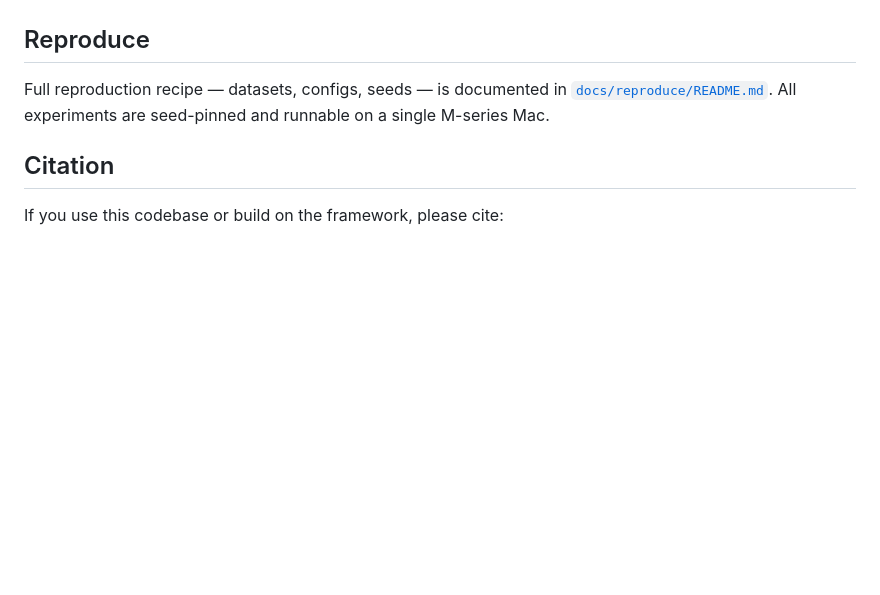
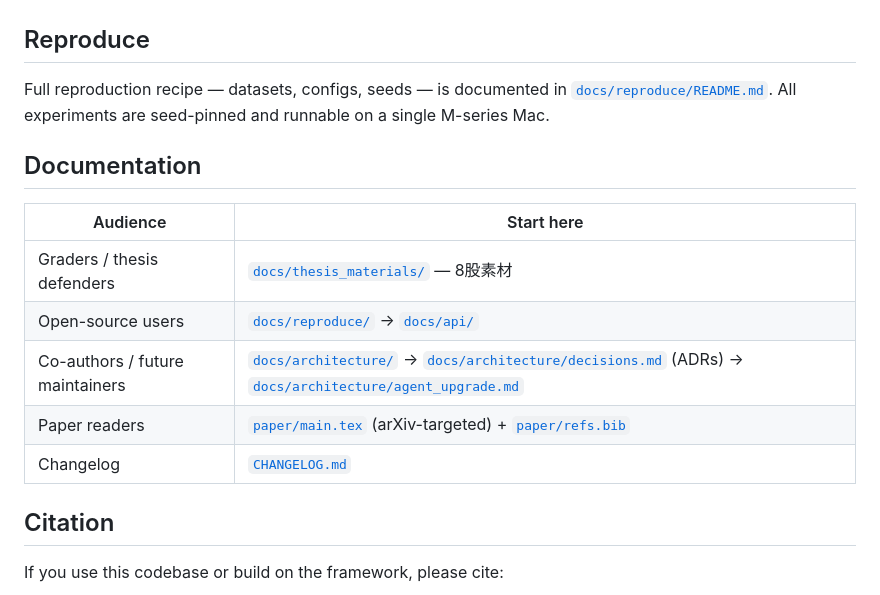
Before and after one commit to TsekaLuk/hr-multiagent-rec, a Markdown page: README.md, the part around the change. Rendered like a GitHub page; blank space fills up the shorter version.

```diff
--- a/README.md
+++ b/README.md
@@ -114,6 +114,16 @@ complete.
 
 Full reproduction recipe — datasets, configs, seeds — is documented in [`docs/reproduce/README.md`](docs/reproduce/README.md). All experiments are seed-pinned and runnable on a single M-series Mac.
 
+## Documentation
+
+| Audience            | Start here                                                          |
+|---------------------|---------------------------------------------------------------------|
+| Graders / thesis defenders | [`docs/thesis_materials/`](docs/thesis_materials/) — 8股素材 |
+| Open-source users   | [`docs/reproduce/`](docs/reproduce/README.md) → [`docs/api/`](docs/api/README.md) |
+| Co-authors / future maintainers | [`docs/architecture/`](docs/architecture/README.md) → [`docs/architecture/decisions.md`](docs/architecture/decisions.md) (ADRs) → [`docs/architecture/agent_upgrade.md`](docs/architecture/agent_upgrade.md) |
+| Paper readers       | [`paper/main.tex`](paper/main.tex) (arXiv-targeted) + [`paper/refs.bib`](paper/refs.bib) |
+| Changelog           | [`CHANGELOG.md`](CHANGELOG.md)                                       |
+
 ## Citation
 
 If you use this codebase or build on the framework, please cite:
```
Also changed, not shown: docs/architecture/README.md (+42 -27 lines).
